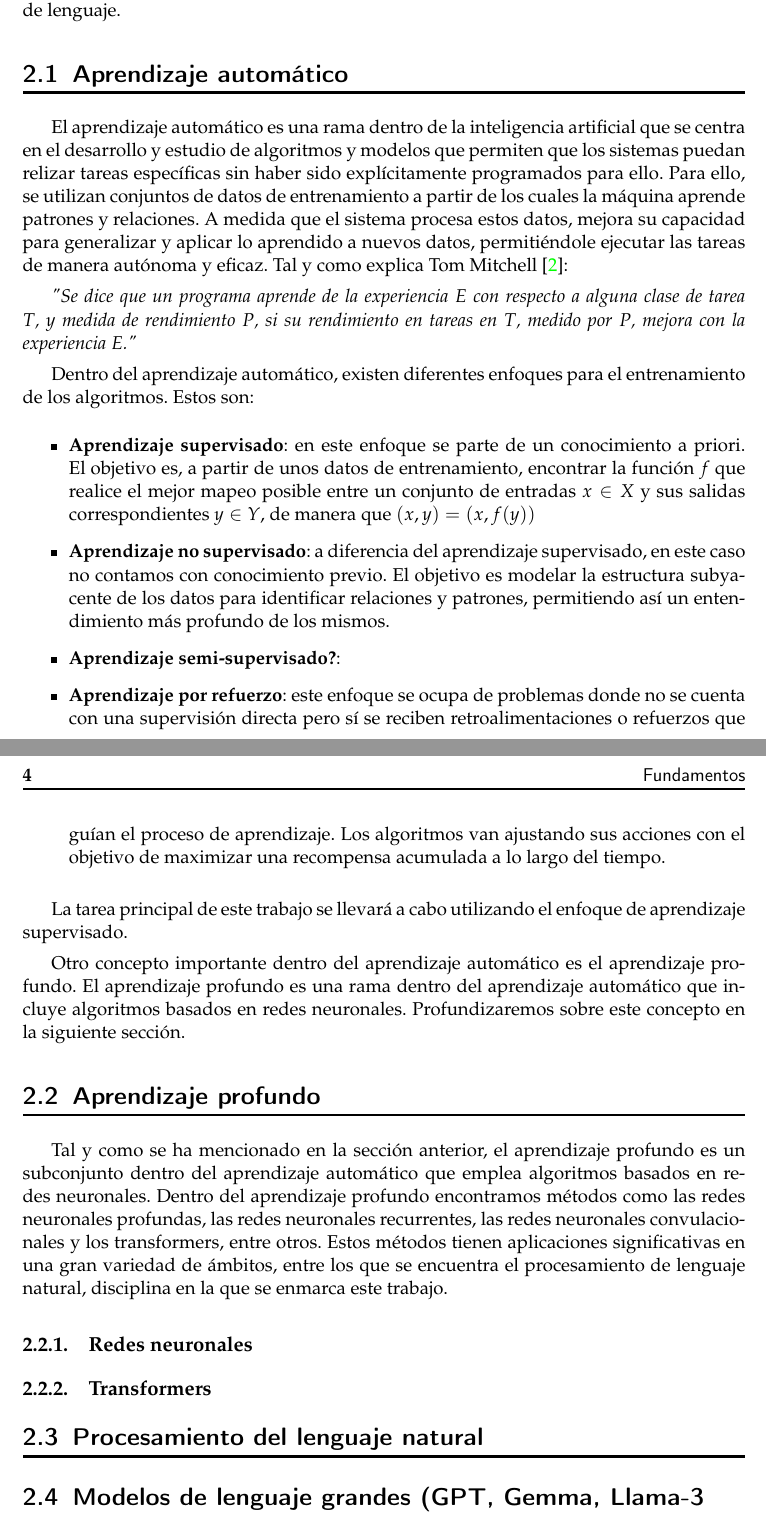
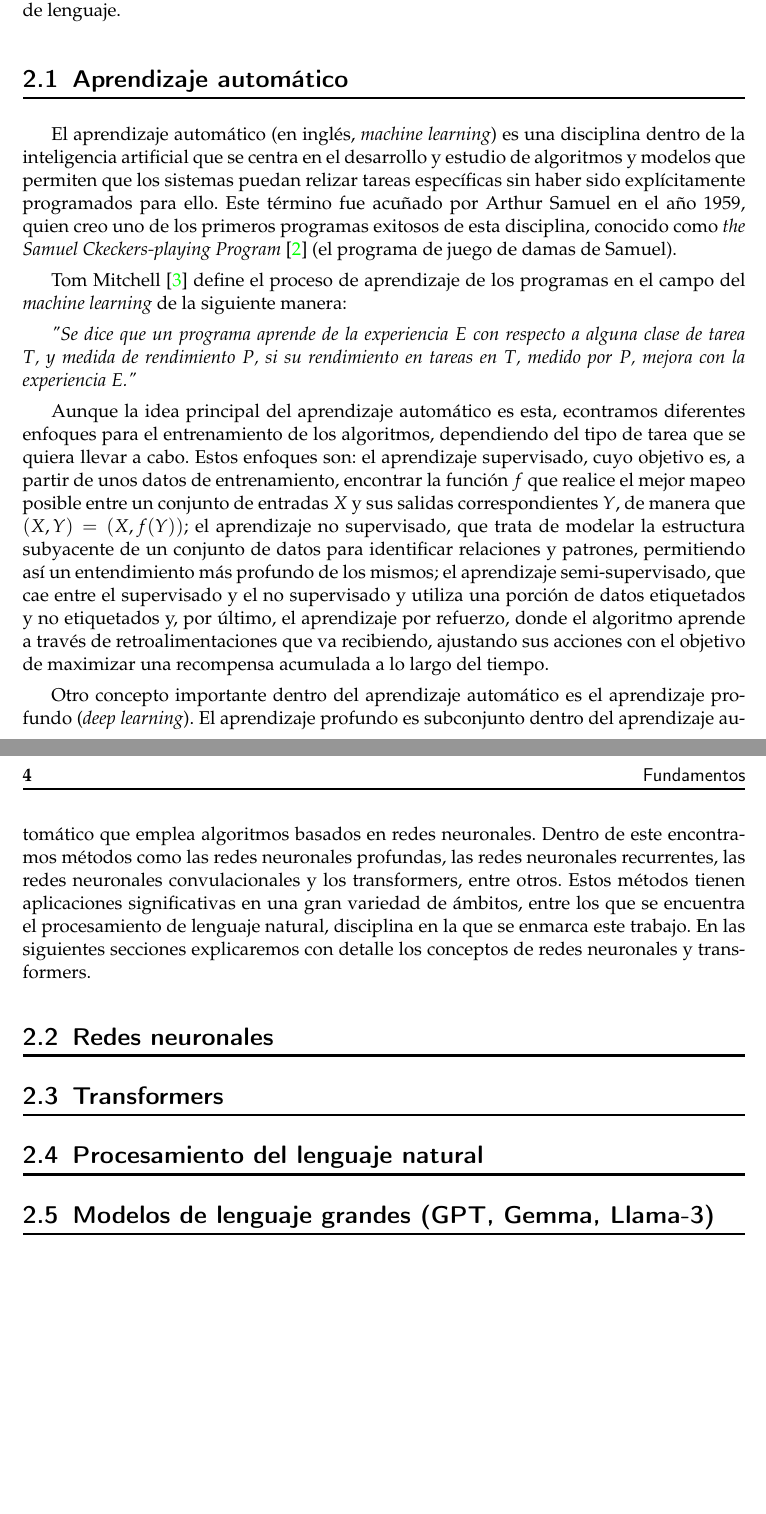
Before and after one commit to silvia-alegre/TFG, a LaTeX thesis (doc/memoria/plantillatfg.tex): two parts of pages 11 and 12 of 23, joined at a grey line, cut so that both start at the same text, the shorter picture padded with empty space. Compiled offline with pdfLaTeX.

Commit message:
Cambios en capítulo aprendizaje automático

```diff
--- a/doc/memoria/plantillatfg.tex
+++ b/doc/memoria/plantillatfg.tex
@@ -143,34 +143,23 @@ REESCRIBIR: Los modelos de lenguaje se encuadran dentro de las técnicas de proc
 
 \section{Aprendizaje automático}
 
-El aprendizaje automático es una rama dentro de la inteligencia artificial que se centra en el desarrollo y estudio de algoritmos y modelos que permiten que los sistemas puedan relizar tareas específicas sin haber sido explícitamente programados para ello. Para ello, se utilizan conjuntos de datos de entrenamiento a partir de los cuales la máquina aprende patrones y relaciones. A medida que el sistema procesa estos datos, mejora su capacidad para generalizar y aplicar lo aprendido a nuevos datos, permitiéndole ejecutar las tareas de manera autónoma y eficaz. Tal y como explica Tom Mitchell \cite{mitchell1997mcgraw}:
+El aprendizaje automático (en inglés, \textit{machine learning}) es una disciplina dentro de la inteligencia artificial que se centra en el desarrollo y estudio de algoritmos y modelos que permiten que los sistemas puedan relizar tareas específicas sin haber sido explícitamente programados para ello. Este término fue acuñado por Arthur Samuel en el año 1959, quien creo uno de los primeros programas exitosos de esta disciplina, conocido como \textit{the Samuel Ckeckers-playing Program} \cite{samuelCheckers} (el programa de juego de damas de Samuel).
+
+Tom Mitchell \cite{mitchell1997mcgraw} define el proceso de aprendizaje de los programas en el campo del \textit{machine learning} de la siguiente manera:
 
 \textit{"Se dice que un programa aprende de la experiencia $E$ con respecto a alguna clase de tarea $T$, y medida de rendimiento $P$, si su rendimiento en tareas en $T$, medido por $P$, mejora con la experiencia $E$."}
 
-Dentro del aprendizaje automático, existen diferentes enfoques para el entrenamiento de los algoritmos. Estos son:
+Aunque la idea principal del aprendizaje automático es esta, econtramos diferentes enfoques para el entrenamiento de los algoritmos, dependiendo del tipo de tarea que se quiera llevar a cabo. Estos enfoques son: el aprendizaje supervisado, cuyo objetivo es, a partir de unos datos de entrenamiento, encontrar la función $f$ que realice el mejor mapeo posible entre un conjunto de entradas $X$ y sus salidas correspondientes $Y$, de manera que $(X, Y) = (X, f(Y))$; el aprendizaje no supervisado, que trata de modelar la estructura subyacente de un conjunto de datos para identificar relaciones y patrones, permitiendo así un entendimiento más profundo de los mismos; el aprendizaje semi-supervisado, que cae entre el supervisado y el no supervisado y utiliza una porción de datos etiquetados y no etiquetados y, por último, el aprendizaje por refuerzo, donde el algoritmo aprende a través de retroalimentaciones que va recibiendo, ajustando sus acciones con el objetivo de maximizar una recompensa acumulada a lo largo del tiempo.
 
-\begin{itemize}
-\item \textbf{Aprendizaje supervisado}: en este enfoque se parte de un conocimiento a priori. El objetivo es, a partir de unos datos de entrenamiento, encontrar la función $f$ que realice el mejor mapeo posible entre un conjunto de entradas $x \in X$ y sus salidas correspondientes $y \in Y$, de manera que $(x, y) = (x, f(y))$
-\item \textbf{Aprendizaje no supervisado}: a diferencia del aprendizaje supervisado, en este caso no contamos con conocimiento previo. El objetivo es modelar la estructura subyacente de los datos para identificar relaciones y patrones, permitiendo así un entendimiento más profundo de los mismos.
-\item \textbf{Aprendizaje semi-supervisado?}:
-\item \textbf{Aprendizaje por refuerzo}: este enfoque se ocupa de problemas donde no se cuenta con una supervisión directa pero sí se reciben retroalimentaciones o refuerzos que guían el proceso de aprendizaje. Los algoritmos van ajustando sus acciones con el objetivo de maximizar una recompensa acumulada a lo largo del tiempo.
-\end{itemize}
+Otro concepto importante dentro del aprendizaje automático es el aprendizaje profundo (\textit{deep learning}). El aprendizaje profundo es subconjunto dentro del aprendizaje automático que emplea algoritmos basados en redes neuronales. Dentro de este encontramos métodos como las redes neuronales profundas, las redes neuronales recurrentes, las redes neuronales convulacionales y los transformers, entre otros. Estos métodos tienen aplicaciones significativas en una gran variedad de ámbitos, entre los que se encuentra el procesamiento de lenguaje natural, disciplina en la que se enmarca este trabajo. En las siguientes secciones explicaremos con detalle los conceptos de redes neuronales y transformers.
 
-La tarea principal de este trabajo se llevará a cabo utilizando el enfoque de aprendizaje supervisado.
+\section{Redes neuronales}
 
-Otro concepto importante dentro del aprendizaje automático es el aprendizaje profundo. El aprendizaje profundo es una rama dentro del aprendizaje automático que incluye algoritmos basados en redes neuronales. Profundizaremos sobre este concepto en la siguiente sección.
-
-\section{Aprendizaje profundo}
-
-Tal y como se ha mencionado en la sección anterior, el aprendizaje profundo es un subconjunto dentro del aprendizaje automático que emplea algoritmos basados en redes neuronales. Dentro del aprendizaje profundo encontramos métodos como las redes neuronales profundas, las redes neuronales recurrentes, las redes neuronales convulacionales y los transformers, entre otros. Estos métodos tienen aplicaciones significativas en una gran variedad de ámbitos, entre los que se encuentra el procesamiento de lenguaje natural, disciplina en la que se enmarca este trabajo.
-
-\subsection{Redes neuronales}
-
-\subsection{Transformers}
+\section{Transformers}
 
 \section{Procesamiento del lenguaje natural}
 
-\section{Modelos de lenguaje grandes (GPT, Gemma, Llama-3}
+\section{Modelos de lenguaje grandes (GPT, Gemma, Llama-3)}
 
 
 
```
Also changed, not shown: doc/memoria/plantillatfg.pdf, doc/memoria/plantillatfg.tex (23 more changed lines), 1 other file.
